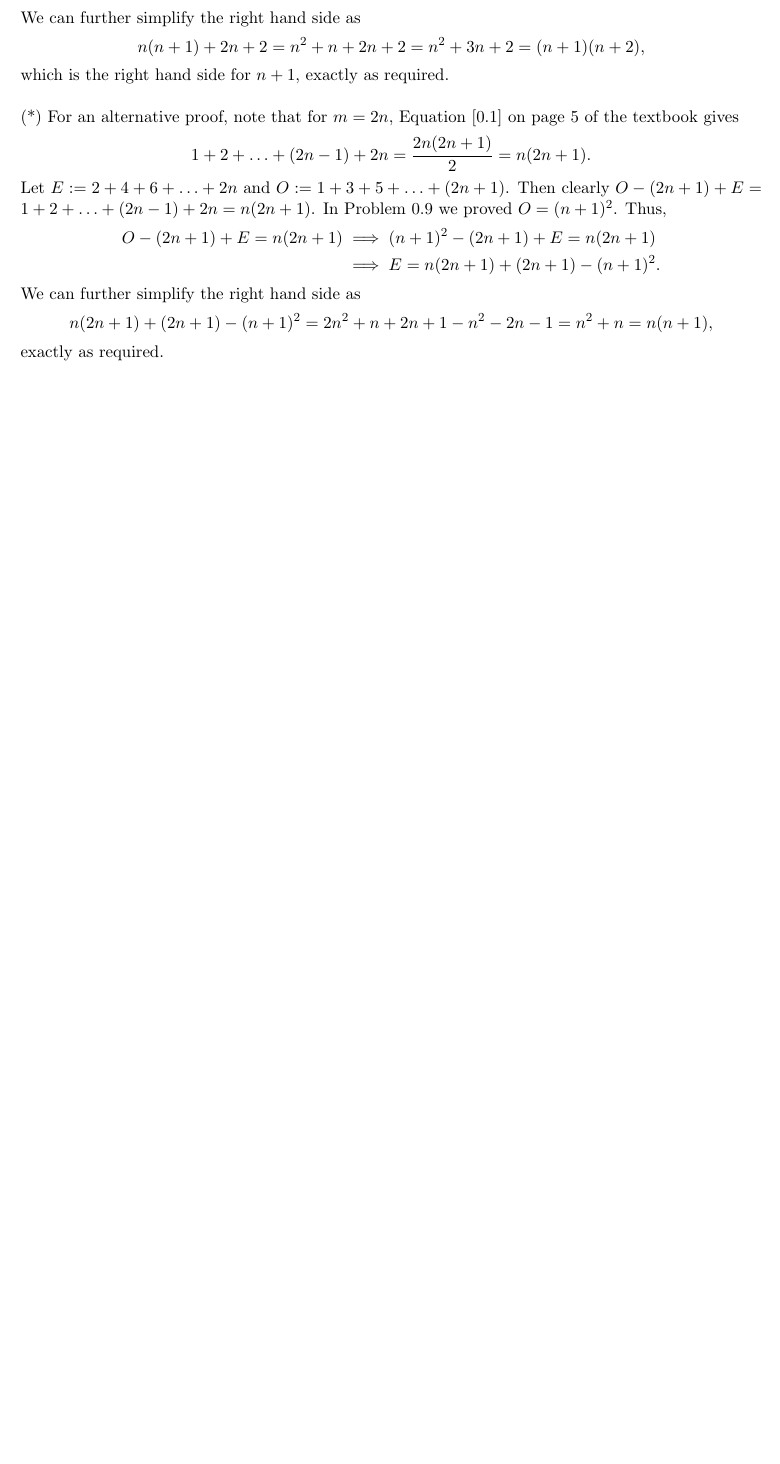
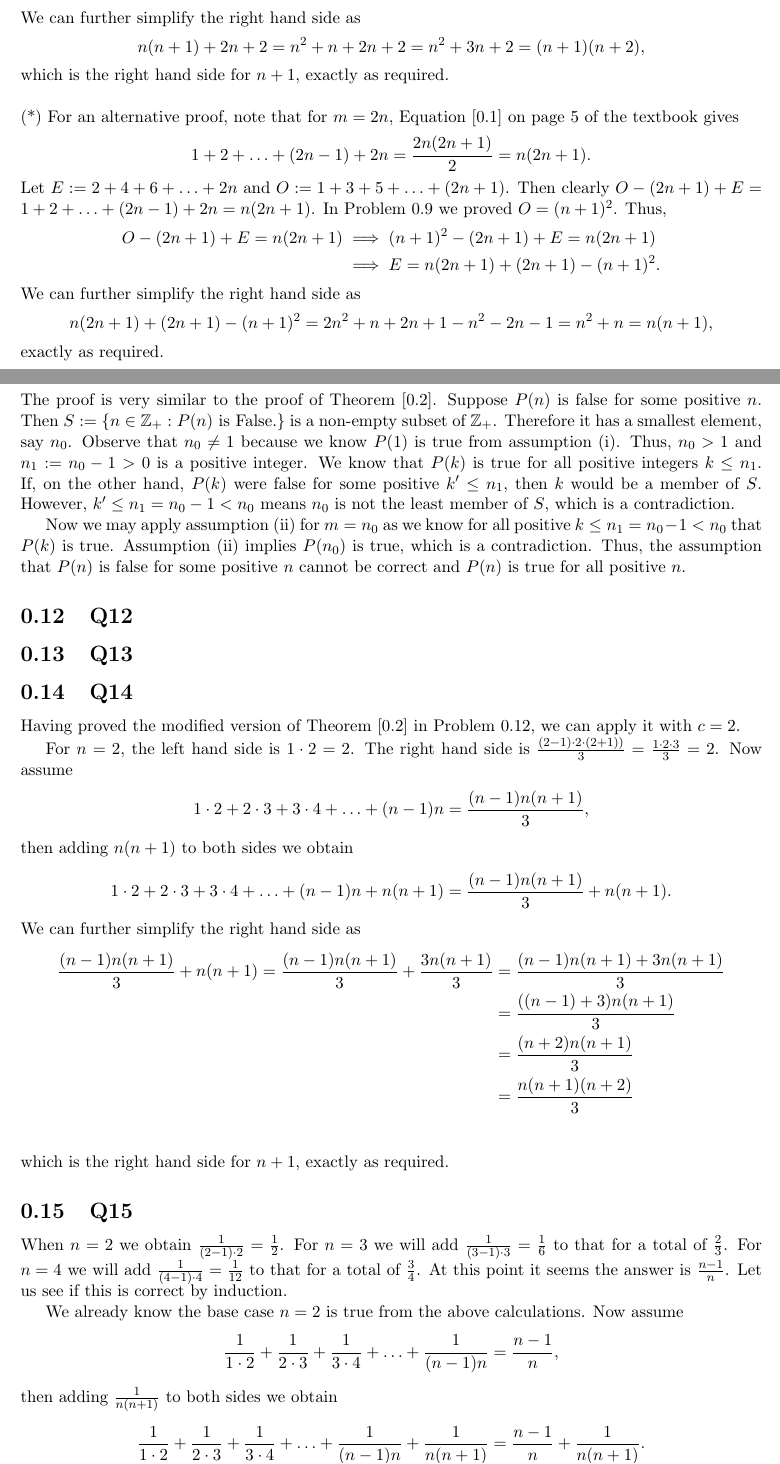
Before and after one commit to brianward92/Pure-Math, a LaTeX document (abstract.tex): part of page 4 of 4 before the commit and two parts of pages 4 and 5 of 6 after it, the two joined at a grey line, cut so that both start at the same text, the shorter picture padded with empty space. Compiled offline with pdfLaTeX.

Commit message:
Finished problem 0.11, and 0.14-0.17.

```diff
--- a/abstract.tex
+++ b/abstract.tex
@@ -277,3 +277,62 @@ We can further simplify the right hand side as
 \end{align*}
 exactly as required.
 
+
+
+\subsection{Q11}
+
+The proof is very similar to the proof of Theorem [0.2]. Suppose $P(n)$ is false for some positive $n$. Then $S:=\{n\in\Z_+:P(n)\text{ is False.}\}$ is a non-empty subset of $\Z_+$. Therefore it has a smallest element, say $n_0$. Observe that $n_0\neq1$ because we know $P(1)$ is true from assumption (i). Thus, $n_0 > 1$ and $n_1:=n_0-1>0$ is a positive integer. We know that $P(k)$ is true for all positive integers $k\le n_1$. If, on the other hand, $P(k)$ were false for some positive $k^\prime\le n_1$, then $k$ would be a member of $S$. However, $k^\prime\le n_1 = n_0 - 1 < n_0$ means $n_0$ is not the least member of $S$, which is a contradiction.
+
+Now we may apply assumption (ii) for $m=n_0$ as we know for all positive $k \le n_1 = n_0 - 1 < n_0$ that $P(k)$ is true. Assumption (ii) implies $P(n_0)$ is true, which is a contradiction. Thus, the assumption that $P(n)$ is false for some positive $n$ cannot be correct and $P(n)$ is true for all positive $n$.
+
+
+
+\subsection{Q12}
+
+
+
+
+\subsection{Q13}
+
+
+
+
+\subsection{Q14}
+
+Having proved the modified version of Theorem [0.2] in Problem 0.12, we can apply it with $c=2$.
+
+For $n=2$, the left hand side is $1\cdot 2=2$. The right hand side is $\frac{(2-1)\cdot2\cdot(2+1))}{3}=\frac{1\cdot2\cdot3}{3}=2$. Now assume
+\begin{align*}
+	1 \cdot 2 + 2 \cdot 3 + 3 \cdot 4 + \ldots + (n-1)n = \frac{(n-1)n(n+1)}{3},
+\end{align*}
+then adding $n(n+1)$ to both sides we obtain
+\begin{align*}
+	1 \cdot 2 + 2 \cdot 3 + 3 \cdot 4 + \ldots + (n-1)n + n(n+1) = \frac{(n-1)n(n+1)}{3} + n(n+1).
+\end{align*}
+We can further simplify the right hand side as
+\begin{align*}
+	\frac{(n-1)n(n+1)}{3} + n(n+1) = \frac{(n-1)n(n+1)}{3} + \frac{3n(n+1)}{3} & = \frac{(n-1)n(n+1)+3n(n+1)}{3}\\
+	& = \frac{((n-1)+3)n(n+1)}{3}\\
+	& = \frac{(n+2)n(n+1)}{3}\\
+	& = \frac{n(n+1)(n+2)}{3}\\
+\end{align*}
+which is the right hand side for $n+1$, exactly as required.
+
+
+
+\subsection{Q15}
+
+When $n=2$ we obtain $\frac{1}{(2-1)\cdot2}=\frac{1}{2}$. For $n=3$ we will add $\frac{1}{(3-1)\cdot3}=\frac{1}{6}$ to that for a total of $\frac{2}{3}$. For $n=4$ we will add $\frac{1}{(4-1)\cdot4}=\frac{1}{12}$ to that for a total of $\frac{3}{4}$. At this point it seems the answer is $\frac{n-1}{n}$. Let us see if this is correct by induction.
+
+We already know the base case $n=2$ is true from the above calculations. Now assume
+\begin{align*}
+	\frac{1}{1\cdot 2} + \frac{1}{2\cdot 3} + \frac{1}{3\cdot 4} + \ldots + \frac{1}{(n-1) n} = \frac{n-1}{n},
+\end{align*}
+then adding $\frac{1}{n(n+1)}$ to both sides we obtain
+\begin{align*}
+	\frac{1}{1\cdot 2} + \frac{1}{2\cdot 3} + \frac{1}{3\cdot 4} + \ldots + \frac{1}{(n-1) n} + \frac{1}{n(n+1)} = \frac{n-1}{n} + \frac{1}{n(n+1)}.
+\end{align*}
+We can further simplify the right hand side as
+\begin{align*}
+	\frac{n-1}{n} + \frac{1}{n(n+1)} = \frac{(n-1)(n+1)}{n(n+1)} + \frac{1}{n(n+1)} = \frac{(n-1)(n+1) + 1}{n(n+1)} = \frac{n^2-1+1}{n(n+1)} = \frac{n^2}{n(n+1)} = \frac{n}{n+1},\\
+\end{align*}
@@ -279,0 +349 @@ exactly as required.
+	(n+1)^3-(n+1) = n^3 + 3n^2+3n +1 - n - 1 = \left(n^3-n\right) + 3n^2+3n = \left(n^3-n\right) + 3(n^2+n).
```
Also changed, not shown: abstract.pdf, abstract.tex (31 more changed lines), 5 other files.
